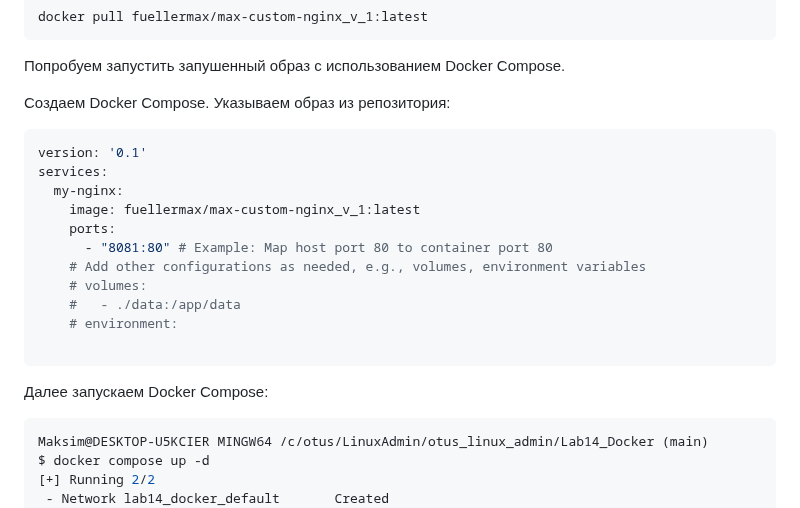
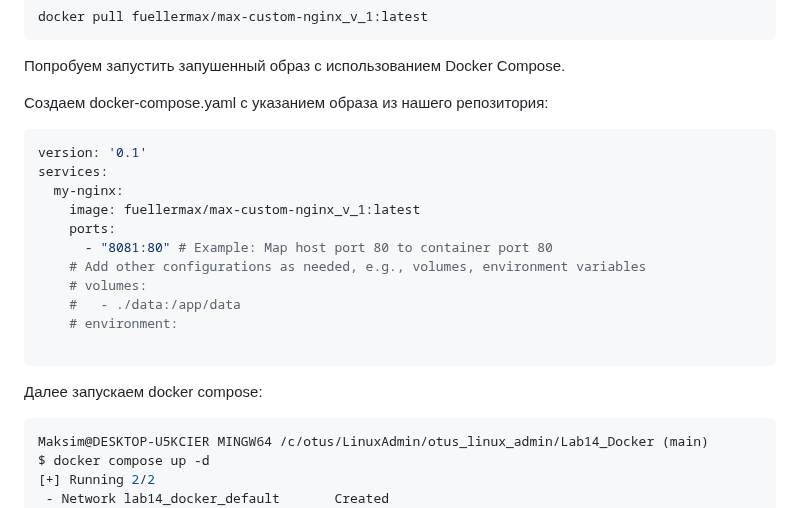
Before and after one commit to fueller-max/otus_linux_admin, a Markdown page: Lab14_Docker/Readme.md, the part around the change. Drawn GitHub-style.

Commit message:
Lab 14 "fix mistakes"

`````diff
--- a/Lab14_Docker/Readme.md
+++ b/Lab14_Docker/Readme.md
@@ -263,7 +263,7 @@ docker pull fuellermax/max-custom-nginx_v_1:latest
 
 Попробуем запустить запушенный образ с использованием Docker Compose.
 
-Создаем Docker Compose. Указываем образ из репозитория:
+Создаем docker-compose.yaml c указанием образа из нашего репозитория:
 
 ````Dockerfile
 version: '0.1'
@@ -279,7 +279,7 @@ services:
 
 ````
 
-Далее запускаем Docker Compose:
+Далее запускаем docker compose:
 
 ````bash
 Maksim@DESKTOP-U5KCIER MINGW64 /c/otus/LinuxAdmin/otus_linux_admin/Lab14_Docker (main)
`````
